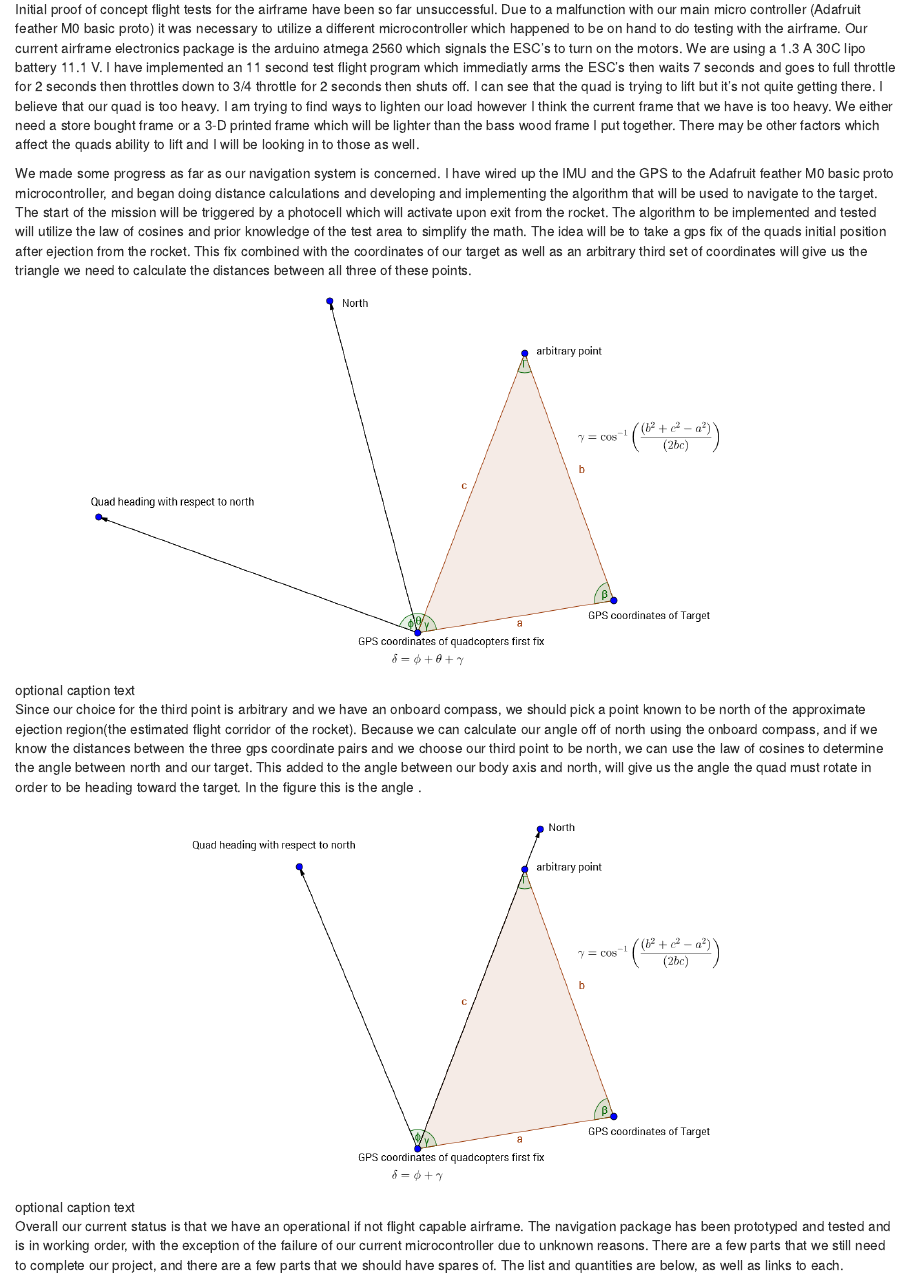
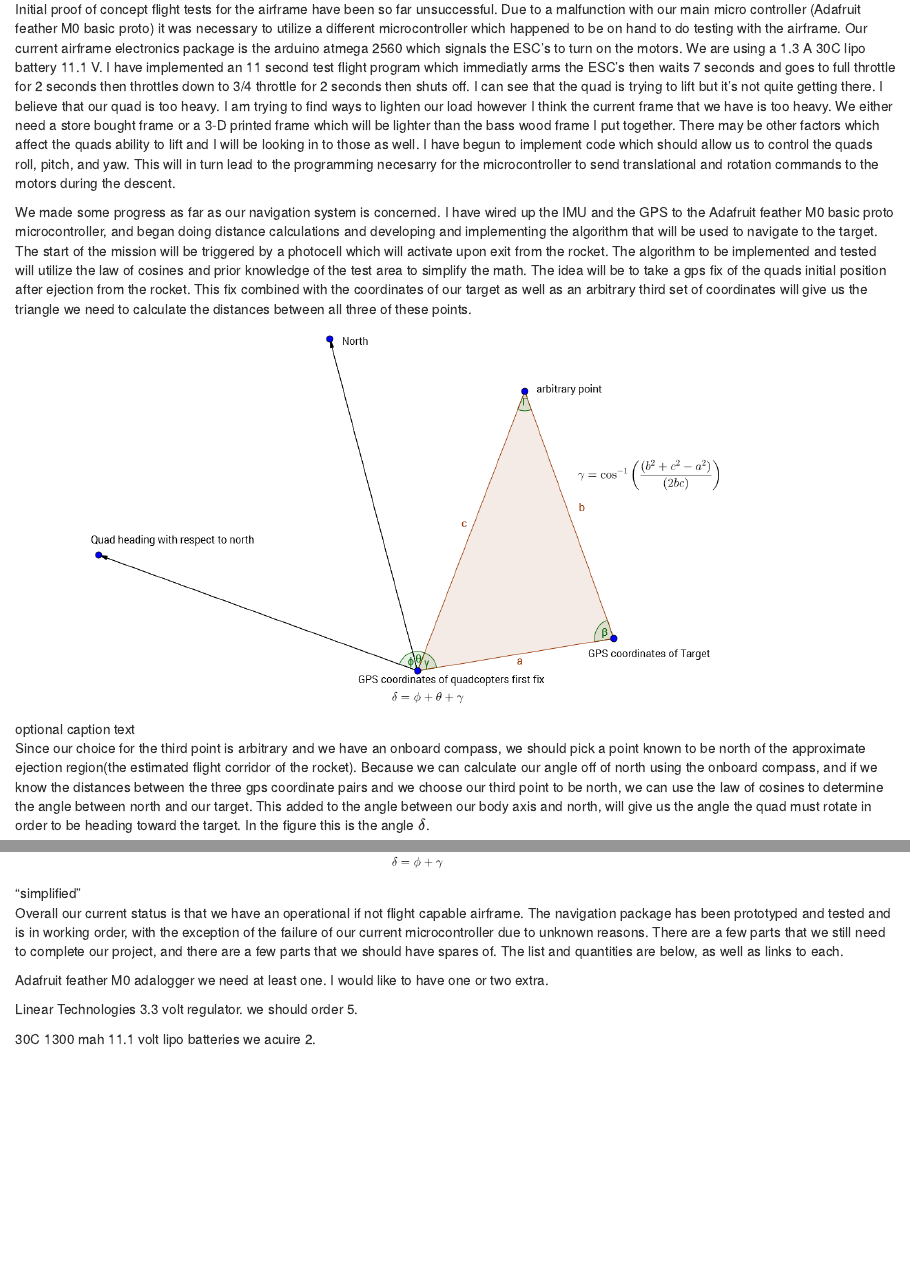
Before and after one commit to dhaead/Arliss_2016, an R Markdown document (2016 ARLISS status.Rmd): the page in a window 1100 px wide, from 370 px down, and a second part further down, joined at a grey line. Rendered offline with R 4.5, knitr and Pandoc, with nearby package versions.

Commit message:
update status
added arduino code for arming ESC's and 11 second test

```diff
--- a/2016 ARLISS status.Rmd
+++ b/2016 ARLISS status.Rmd
@@ -3,6 +3,7 @@ title: "WCC ARLISS 2016 Status Report"
 author: "Damion Rosbrugh"
 date: "April 24, 2016"
 output: html_document
+fig_caption: yes
 ---
 The current status of the WCC quadcopter project intended for entry in the 2016 ARLISS competition.
 Our current standing is that we have an assembled quadcopter which has jumped out of my hands with great enthusiasm but still
@@ -28,7 +29,7 @@ program which immediatly arms the ESC's then waits 7 seconds and goes to full th
 I can see that the quad is trying to lift but it's not quite getting there. I believe that our quad is too heavy.
 I am trying to find ways to lighten our load however I think the current frame that we have is too heavy. We either need a store bought frame or a 3-D printed frame
 which will be lighter than the bass wood frame I put together. There may be other factors which affect the quads ability to lift and I will be looking in to those
-as well.
+as well. I have begun to implement code which should allow us to control the quads roll, pitch, and yaw. This will in turn lead to the programming necesarry for the microcontroller to send translational and rotation commands to the motors during the descent.
 
 
 We made some progress as far as our navigation system is concerned. I have wired up the IMU and the GPS to the Adafruit feather M0 basic proto microcontroller,
@@ -39,17 +40,15 @@ with the coordinates of our target as well as an arbitrary third set of coordina
 of these points.
 
 
-
 ![optional caption text](geogebra-export2.png)
-
 
 Since our choice for the third point is arbitrary and we have an onboard compass, we should pick a point known to be north of the approximate ejection
 region(the estimated flight corridor of the rocket). Because we can calculate our angle off of north using the onboard compass, and if we know the distances between the
 three gps coordinate pairs and we choose our third point to be north, we can use the law of cosines to determine the angle between north and our target. This added to
-the angle between our body axis and north, will give us the angle the quad must rotate in order to be heading toward the target. In the figure this is the angle \delta.
+the angle between our body axis and north, will give us the angle the quad must rotate in order to be heading toward the target. In the figure this is the angle $\delta$.
 
 
-![optional caption text](geogebra-simplified.png)
+!["simplified"](geogebra-simplified.png)
 
 
 Overall our current status is that we have an operational if not flight capable airframe. The navigation package has been prototyped and tested and is in working order, with the exception of the failure of our current microcontroller due to unknown reasons. There are a few parts that we still need to complete our project, and there are a few parts that we should have spares of. The list and quantities are below, as well as links to each.
```
Also changed, not shown: 2016_ARLISS_status.html, 2016_ARLISS_status.pdf (added), 1 other file.
